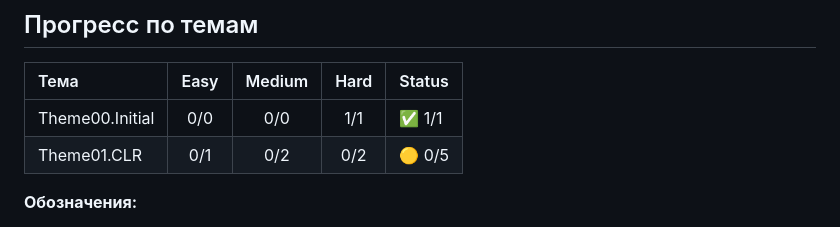
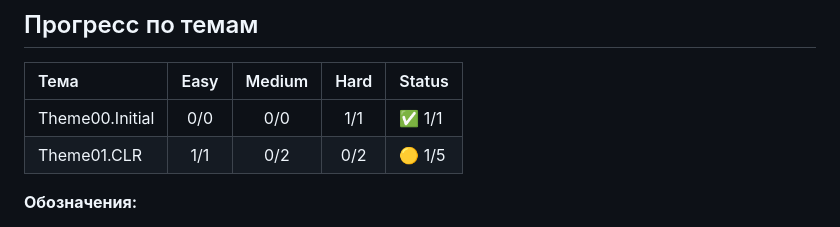
Before and after one commit to my-repositories/HWGA, a Markdown page: README.md, the part around the change. Rendered like a GitHub page.

Commit message:
Automated: Update progress table in README.md

```diff
--- a/README.md
+++ b/README.md
@@ -18,7 +18,7 @@
 | Тема | Easy | Medium | Hard | Status |
 | :--- | :---: | :---: | :---: | :--- |
 | Theme00.Initial | 0/0 | 0/0 | 1/1 | ✅ 1/1 |
-| Theme01.CLR | 0/1 | 0/2 | 0/2 | 🟡 0/5 |
+| Theme01.CLR | 1/1 | 0/2 | 0/2 | 🟡 1/5 |
 <!-- PROGRESS_TABLE_END -->
 
 **Обозначения:**
```
